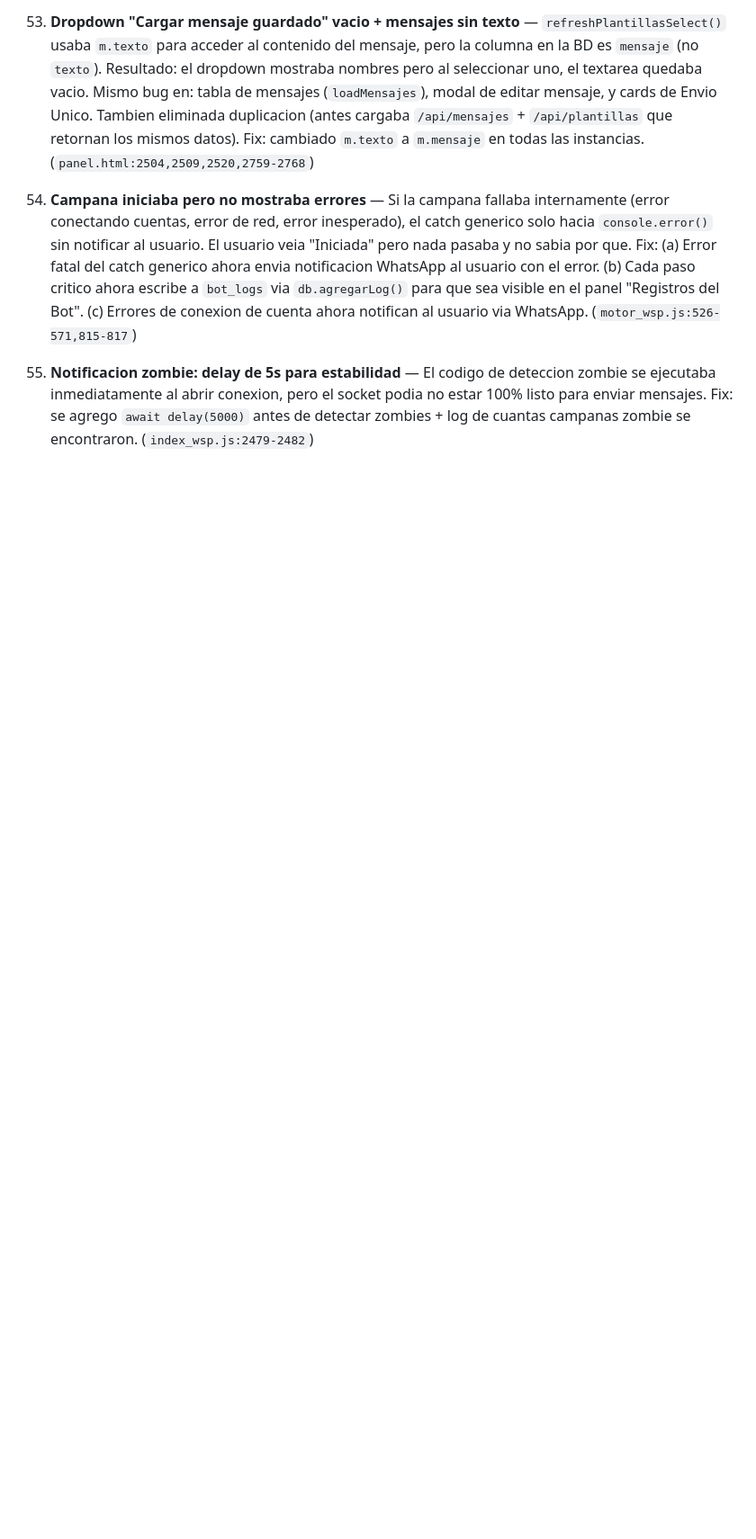
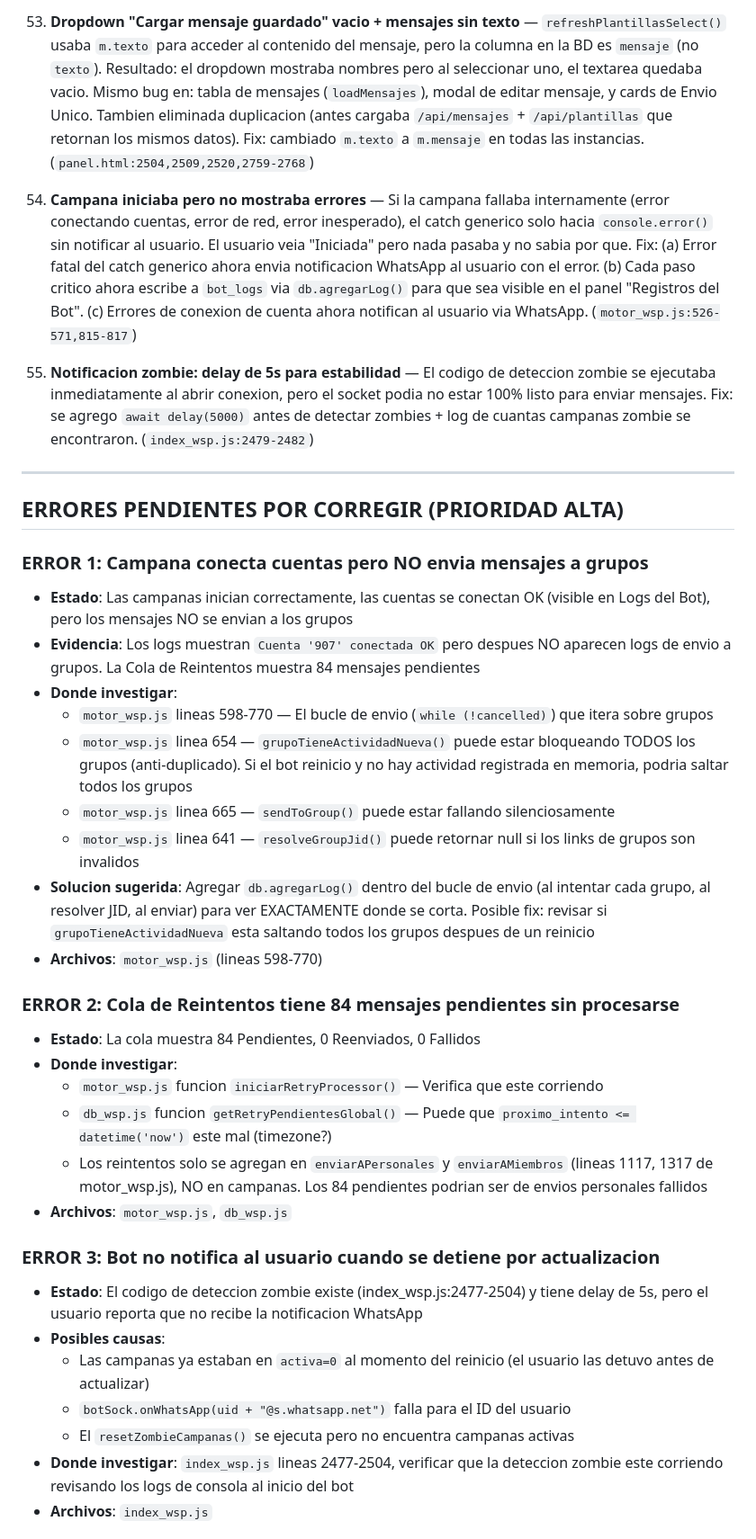
Before and after one commit to diegolopezrk4-cloud/BotSpam1, a Markdown page: HANDOFF.md, the part around one of its changes. Shown at 90% size. Rendered like a GitHub page; blank space fills up the shorter version.

```diff
--- a/HANDOFF.md
+++ b/HANDOFF.md
@@ -354,3 +354,35 @@ Bot de WhatsApp + Telegram para envio masivo, gestion de grupos, campanas automa
 
 55. **Notificacion zombie: delay de 5s para estabilidad** — El codigo de deteccion zombie se ejecutaba inmediatamente al abrir conexion, pero el socket podia no estar 100% listo para enviar mensajes. Fix: se agrego `await delay(5000)` antes de detectar zombies + log de cuantas campanas zombie se encontraron. (`index_wsp.js:2479-2482`)
 
+---
+
+## ERRORES PENDIENTES POR CORREGIR (PRIORIDAD ALTA)
+
+### ERROR 1: Campana conecta cuentas pero NO envia mensajes a grupos
+- **Estado**: Las campanas inician correctamente, las cuentas se conectan OK (visible en Logs del Bot), pero los mensajes NO se envian a los grupos
+- **Evidencia**: Los logs muestran `Cuenta '907' conectada OK` pero despues NO aparecen logs de envio a grupos. La Cola de Reintentos muestra 84 mensajes pendientes
+- **Donde investigar**:
+  - `motor_wsp.js` lineas 598-770 — El bucle de envio (`while (!cancelled)`) que itera sobre grupos
+  - `motor_wsp.js` linea 654 — `grupoTieneActividadNueva()` puede estar bloqueando TODOS los grupos (anti-duplicado). Si el bot reinicio y no hay actividad registrada en memoria, podria saltar todos los grupos
+  - `motor_wsp.js` linea 665 — `sendToGroup()` puede estar fallando silenciosamente
+  - `motor_wsp.js` linea 641 — `resolveGroupJid()` puede retornar null si los links de grupos son invalidos
+- **Solucion sugerida**: Agregar `db.agregarLog()` dentro del bucle de envio (al intentar cada grupo, al resolver JID, al enviar) para ver EXACTAMENTE donde se corta. Posible fix: revisar si `grupoTieneActividadNueva` esta saltando todos los grupos despues de un reinicio
+- **Archivos**: `motor_wsp.js` (lineas 598-770)
+
+### ERROR 2: Cola de Reintentos tiene 84 mensajes pendientes sin procesarse
+- **Estado**: La cola muestra 84 Pendientes, 0 Reenviados, 0 Fallidos
+- **Donde investigar**:
+  - `motor_wsp.js` funcion `iniciarRetryProcessor()` — Verifica que este corriendo
+  - `db_wsp.js` funcion `getRetryPendientesGlobal()` — Puede que `proximo_intento <= datetime('now')` este mal (timezone?)
+  - Los reintentos solo se agregan en `enviarAPersonales` y `enviarAMiembros` (lineas 1117, 1317 de motor_wsp.js), NO en campanas. Los 84 pendientes podrian ser de envios personales fallidos
+- **Archivos**: `motor_wsp.js`, `db_wsp.js`
+
+### ERROR 3: Bot no notifica al usuario cuando se detiene por actualizacion
+- **Estado**: El codigo de deteccion zombie existe (index_wsp.js:2477-2504) y tiene delay de 5s, pero el usuario reporta que no recibe la notificacion WhatsApp
+- **Posibles causas**:
+  - Las campanas ya estaban en `activa=0` al momento del reinicio (el usuario las detuvo antes de actualizar)
+  - `botSock.onWhatsApp(uid + "@s.whatsapp.net")` falla para el ID del usuario
+  - El `resetZombieCampanas()` se ejecuta pero no encuentra campanas activas
+- **Donde investigar**: `index_wsp.js` lineas 2477-2504, verificar que la deteccion zombie este corriendo revisando los logs de consola al inicio del bot
+- **Archivos**: `index_wsp.js`
+
```
Also changed, not shown: other parts of HANDOFF.md (+58 -1 lines).
